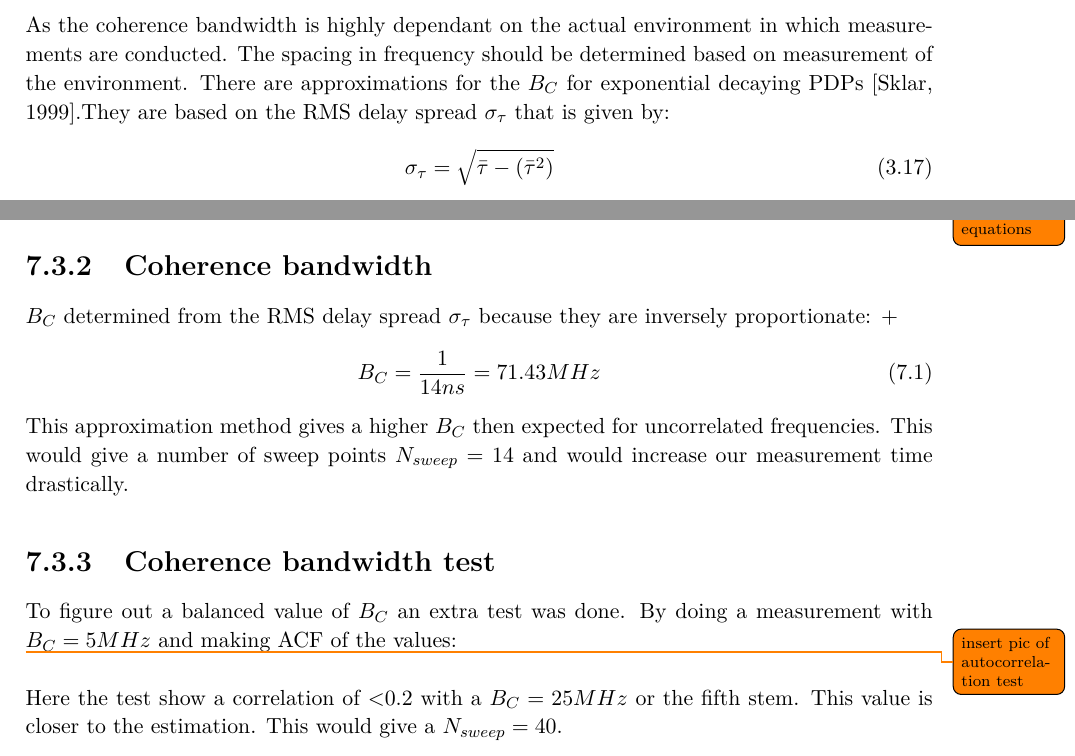
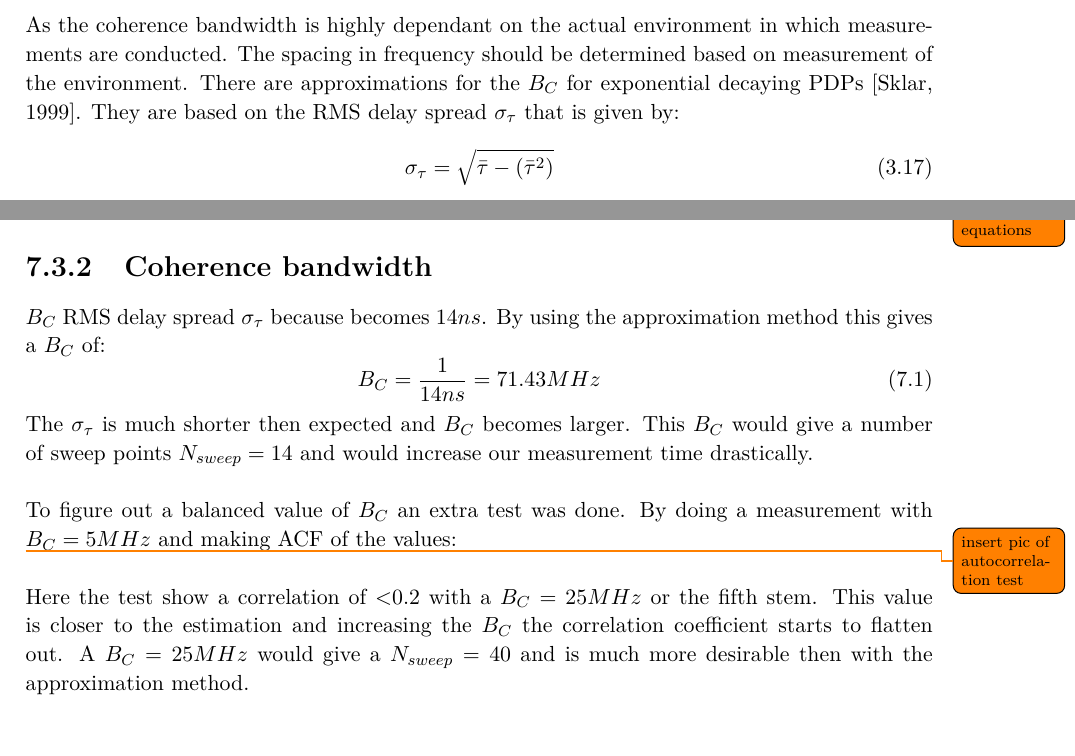
Before and after one commit to tkjj13/P8, a LaTeX thesis (report/main.tex, which reads report/chapter/MeasPDP.tex): two parts of pages 27 and 46 of 58, joined at a grey line, cut so that both start at the same text. Compiled offline with pdfLaTeX.

Commit message:
coh BW and PDP meas

```diff
--- a/report/chapter/MeasPDP.tex
+++ b/report/chapter/MeasPDP.tex
@@ -19,15 +19,14 @@ It's clearly a exponential PDP and this means that the coherence bandwidth can b
 \todo {fill in values, matlab equations}
 \subsection{Coherence bandwidth}\label{sec:coherence_bandwidth}
 %After the PDP measurements the $B_C$ determined. Together with the $B_C$ and $\Delta f$ the $N_{sweep}$ becomes 41. This will give uncorrelated samples in frequency.
-$B_C$ determined from the RMS delay spread $\sigma_{\tau}$ because they are inversely proportionate:
-+\begin{equation}
+$B_C$ RMS delay spread $\sigma_{\tau}$ because becomes $14ns$. By using the approximation method this gives a $B_C$ of:
+\begin{equation}
 B_C = \frac{1}{14ns} = 71.43 MHz
 \end{equation}
-This approximation method gives a higher $B_C$ then expected for uncorrelated frequencies. This would give a number of sweep points $N_{sweep} = 14$ and would increase our measurement time drastically.
+The $\sigma_{\tau}$ is much shorter then expected and $B_C$ becomes larger. This $B_C$ would give a number of sweep points $N_{sweep} = 14$ and would increase our measurement time drastically.
 
-\subsection{Coherence bandwidth test}
 To figure out a balanced value of $B_C$ an extra test was done. By doing a measurement with $B_C = 5MHz$ and making \gls{ACF} of the values:
 
 \todo{insert pic of autocorrelation test}
 
-Here the test show a correlation of <0.2 with a $B_C = 25MHz$ or the fifth stem. This value is closer to the estimation. This would give a  $N_{sweep} = 40$.
+Here the test show a correlation of <0.2 with a $B_C = 25MHz$ or the fifth stem. This value is closer to the estimation and increasing the $B_C$ the correlation coefficient starts to flatten out. A $B_C = 25MHz$ would give a  $N_{sweep} = 40$ and is much more desirable then with the approximation method.
```
Also changed, not shown: report/chapter/channel.tex (+2 -1 lines), report/chapter/MeasPDP.tex (2 more changed lines).
